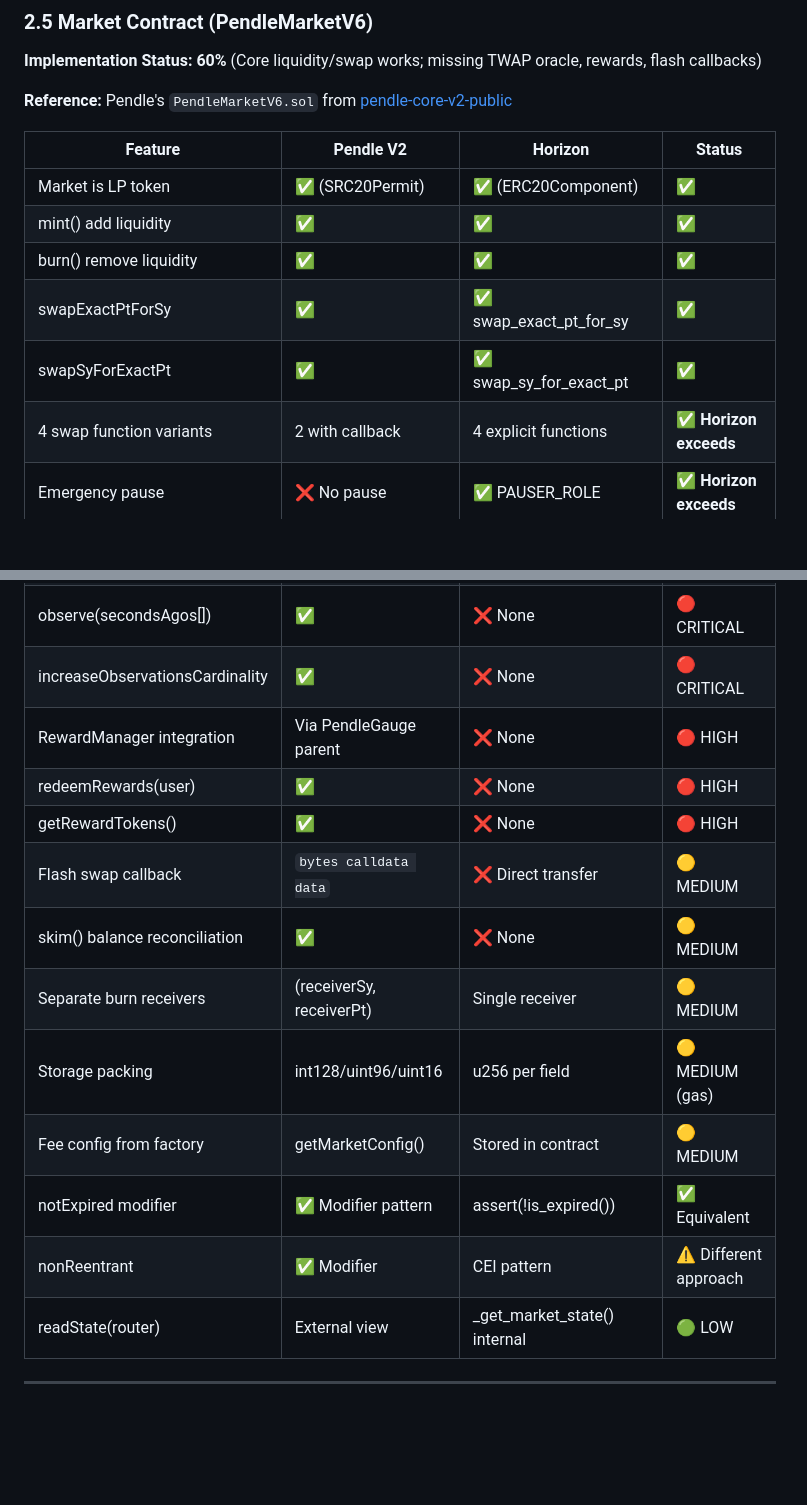
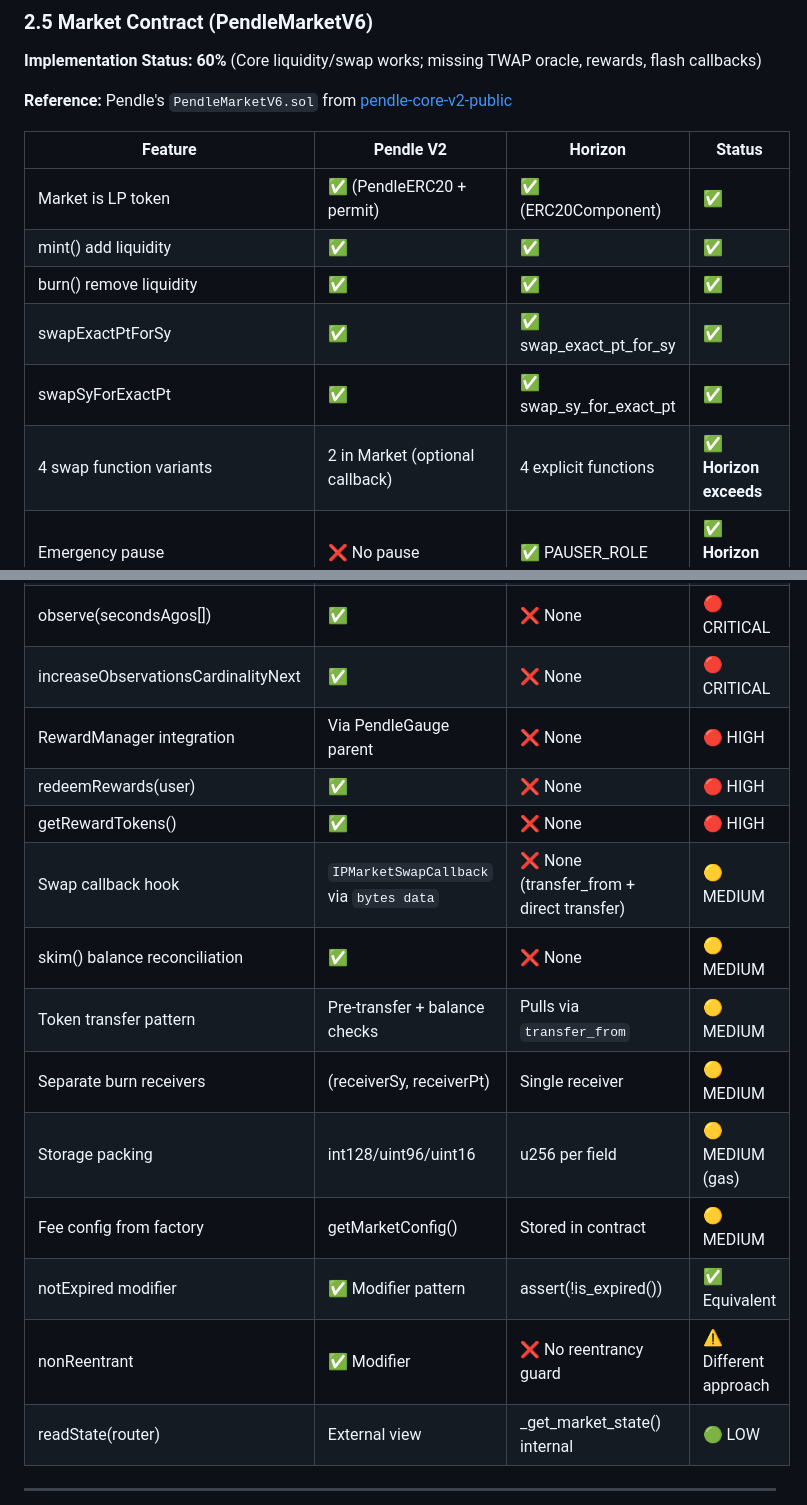
Before and after one commit to ametel01/horizon-starknet, a Markdown page: docs/PENDLE_GAP_ANALYSIS_REPORT.md, 2 parts joined by grey strips. Rendered like a GitHub page; blank space fills up the shorter version.

Commit message:
Updates Pendle gap analysis report
Refines the Pendle V2 vs Horizon comparison table in the gap analysis report.

Clarifies the Market LP token description, swap function variants, and swap callback hook.
Corrects "increaseObservationsCardinality" to "increaseObservationsCardinalityNext".
Notes the absence of reentrancy guard in Horizon.
Adds a row about token transfer pattern differences.

```diff
--- a/docs/PENDLE_GAP_ANALYSIS_REPORT.md
+++ b/docs/PENDLE_GAP_ANALYSIS_REPORT.md
@@ -715,28 +715,29 @@ self.total_fees_collected.write(self.total_fees_collected.read() + fee);
 
 | Feature | Pendle V2 | Horizon | Status |
 |---------|-----------|---------|--------|
-| Market is LP token | ✅ (SRC20Permit) | ✅ (ERC20Component) | ✅ |
+| Market is LP token | ✅ (PendleERC20 + permit) | ✅ (ERC20Component) | ✅ |
 | mint() add liquidity | ✅ | ✅ | ✅ |
 | burn() remove liquidity | ✅ | ✅ | ✅ |
 | swapExactPtForSy | ✅ | ✅ swap_exact_pt_for_sy | ✅ |
 | swapSyForExactPt | ✅ | ✅ swap_sy_for_exact_pt | ✅ |
-| 4 swap function variants | 2 with callback | 4 explicit functions | ✅ **Horizon exceeds** |
+| 4 swap function variants | 2 in Market (optional callback) | 4 explicit functions | ✅ **Horizon exceeds** |
 | Emergency pause | ❌ No pause | ✅ PAUSER_ROLE | ✅ **Horizon exceeds** |
 | Admin scalar adjustment | ❌ Immutable | ✅ set_scalar_root() | ✅ **Horizon exceeds** |
 | Rich swap events | Basic | Detailed (rate before/after, exchange rate) | ✅ **Horizon exceeds** |
 | TWAP observation buffer | 65,535 slots | ❌ None | 🔴 CRITICAL |
 | observe(secondsAgos[]) | ✅ | ❌ None | 🔴 CRITICAL |
-| increaseObservationsCardinality | ✅ | ❌ None | 🔴 CRITICAL |
+| increaseObservationsCardinalityNext | ✅ | ❌ None | 🔴 CRITICAL |
 | RewardManager integration | Via PendleGauge parent | ❌ None | 🔴 HIGH |
 | redeemRewards(user) | ✅ | ❌ None | 🔴 HIGH |
 | getRewardTokens() | ✅ | ❌ None | 🔴 HIGH |
-| Flash swap callback | `bytes calldata data` | ❌ Direct transfer | 🟡 MEDIUM |
+| Swap callback hook | `IPMarketSwapCallback` via `bytes data` | ❌ None (transfer_from + direct transfer) | 🟡 MEDIUM |
 | skim() balance reconciliation | ✅ | ❌ None | 🟡 MEDIUM |
+| Token transfer pattern | Pre-transfer + balance checks | Pulls via `transfer_from` | 🟡 MEDIUM |
 | Separate burn receivers | (receiverSy, receiverPt) | Single receiver | 🟡 MEDIUM |
 | Storage packing | int128/uint96/uint16 | u256 per field | 🟡 MEDIUM (gas) |
 | Fee config from factory | getMarketConfig() | Stored in contract | 🟡 MEDIUM |
 | notExpired modifier | ✅ Modifier pattern | assert(!is_expired()) | ✅ Equivalent |
-| nonReentrant | ✅ Modifier | CEI pattern | ⚠️ Different approach |
+| nonReentrant | ✅ Modifier | ❌ No reentrancy guard | ⚠️ Different approach |
 | readState(router) | External view | _get_market_state() internal | 🟢 LOW |
 
 ---
```
